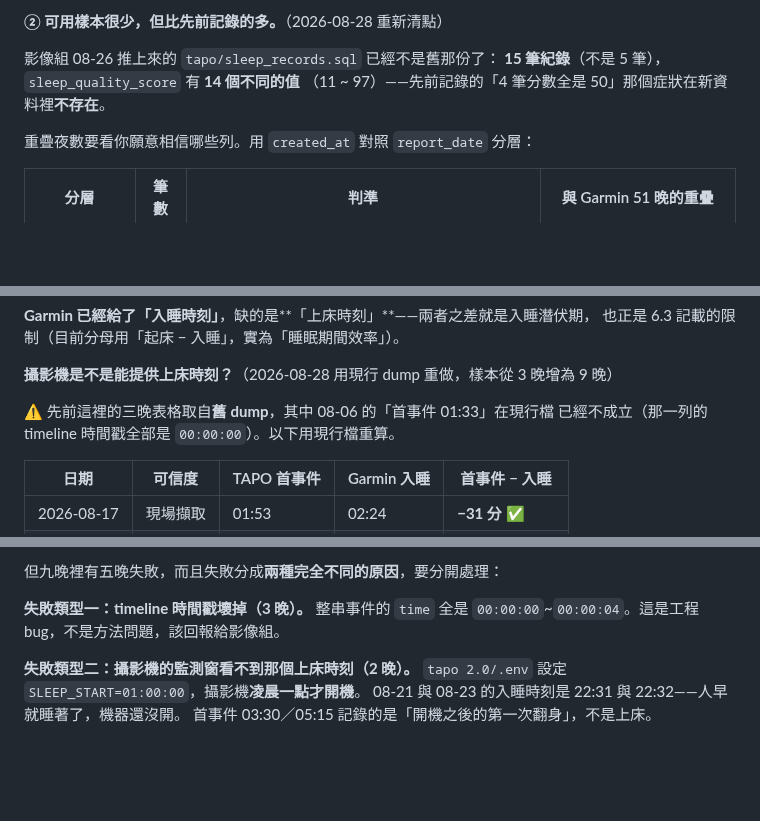
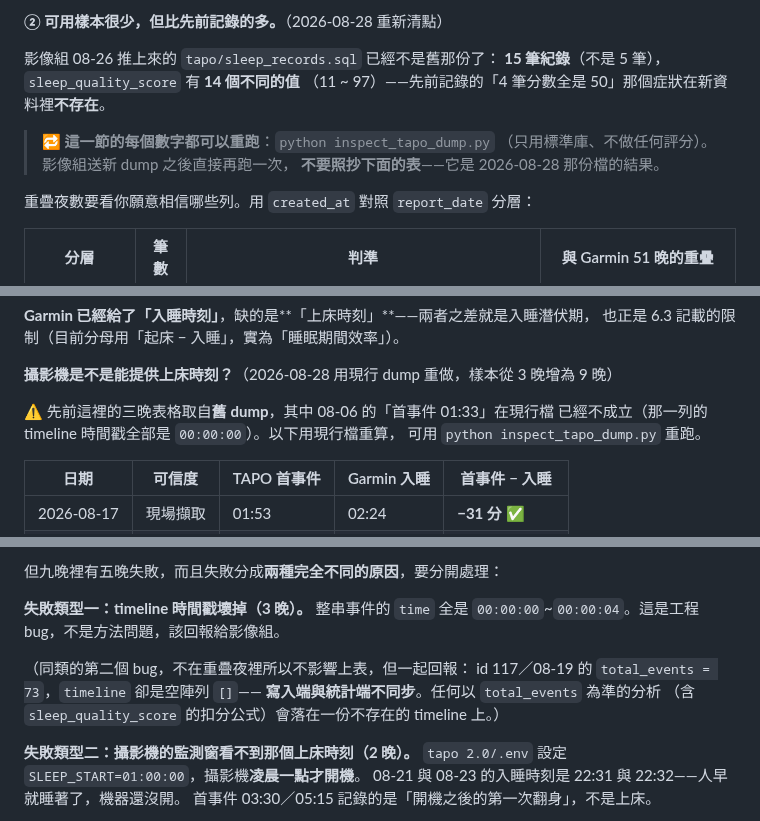
Before and after one commit to Nathan-0227/Sonnap-Project, a Markdown page: PROJECT_STATUS.md, 3 parts joined by grey strips. Rendered like a GitHub page; blank space fills up the shorter version.

Commit message:
docs(report): 3.9 / 3.10 標明數字可用 inspect_tapo_dump.py 重跑
上一個 commit 只進了腳本，文件指引的替換字串沒對上，漏掉了。

- 3.10 ② 與 3.9 各加一句「這一節可以重跑」，並提醒不要照抄表格
  ——那是 2026-08-28 那份 dump 的結果，影像組送新檔就會變
- 記下腳本順帶抓到的第二個資料 bug：id 117（08-19）的
  total_events = 73 但 timeline 是空陣列 []，寫入端與統計端不同步

Co-Authored-By: Claude Opus 5 <noreply@anthropic.com>

```diff
--- a/PROJECT_STATUS.md
+++ b/PROJECT_STATUS.md
@@ -354,6 +354,10 @@ df['integrated_score'] = (garmin_score * 0.6 + camera_score * 0.4).round()
 **15 筆紀錄**（不是 5 筆），`sleep_quality_score` 有 **14 個不同的值**
 （11 ~ 97）——先前記錄的「4 筆分數全是 50」那個症狀在新資料裡**不存在**。
 
+> 🔁 **這一節的每個數字都可以重跑**：`python inspect_tapo_dump.py`
+> （只用標準庫、不做任何評分）。影像組送新 dump 之後直接再跑一次，
+> **不要照抄下面的表**——它是 2026-08-28 那份檔的結果。
+
 重疊夜數要看你願意相信哪些列。用 `created_at` 對照 `report_date` 分層：
 
 | 分層 | 筆數 | 判準 | 與 Garmin 51 晚的重疊 |
@@ -413,7 +417,8 @@ TIB = 上床時刻 → 離床時刻
 **攝影機是不是能提供上床時刻？**（2026-08-28 用現行 dump 重做，樣本從 3 晚增為 9 晚）
 
 ⚠️ 先前這裡的三晚表格取自**舊 dump**，其中 08-06 的「首事件 01:33」在現行檔
-已經不成立（那一列的 timeline 時間戳全部是 `00:00:00`）。以下用現行檔重算。
+已經不成立（那一列的 timeline 時間戳全部是 `00:00:00`）。以下用現行檔重算，
+可用 `python inspect_tapo_dump.py` 重跑。
 
 | 日期 | 可信度 | TAPO 首事件 | Garmin 入睡 | 首事件 − 入睡 |
 |---|---|---|---|---|
@@ -434,6 +439,11 @@ TIB = 上床時刻 → 離床時刻
 
 **失敗類型一：timeline 時間戳壞掉（3 晚）。** 整串事件的 `time` 全是
 `00:00:00`~`00:00:04`。這是工程 bug，不是方法問題，該回報給影像組。
+
+（同類的第二個 bug，不在重疊夜裡所以不影響上表，但一起回報：
+id 117／08-19 的 `total_events = 73`，`timeline` 卻是空陣列 `[]`——
+**寫入端與統計端不同步**。任何以 `total_events` 為準的分析
+（含 `sleep_quality_score` 的扣分公式）會落在一份不存在的 timeline 上。）
 
 **失敗類型二：攝影機的監測窗看不到那個上床時刻（2 晚）。**
 `tapo 2.0/.env` 設定 `SLEEP_START=01:00:00`，攝影機**凌晨一點才開機**。
```
